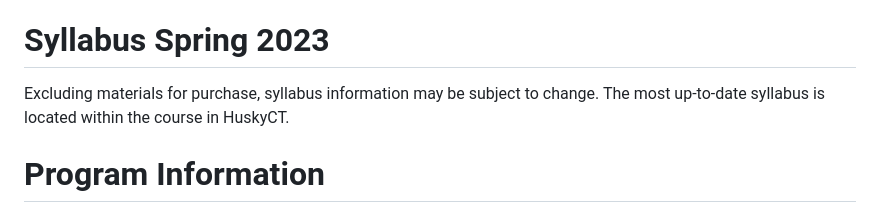
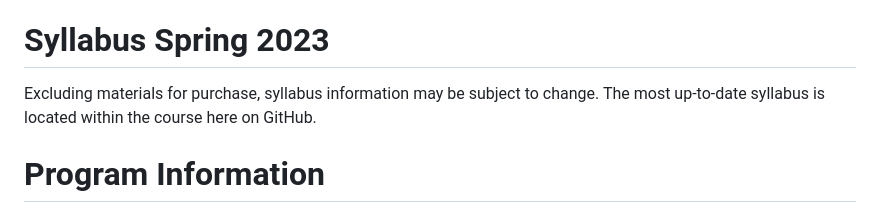
Before and after one commit to guertinlab/meds5420, a Markdown page: README.md, the part around the change. Drawn GitHub-style.

```diff
--- a/README.md
+++ b/README.md
@@ -12,7 +12,7 @@ Although social distancing will not be required inside classrooms for vaccinated
 
 # Syllabus Spring 2023
 
-Excluding materials for purchase, syllabus information may be subject to change. The most up-to-date syllabus is located within the course in HuskyCT.
+Excluding materials for purchase, syllabus information may be subject to change. The most up-to-date syllabus is located within the course here on GitHub.
 
 # Program Information
 
```
